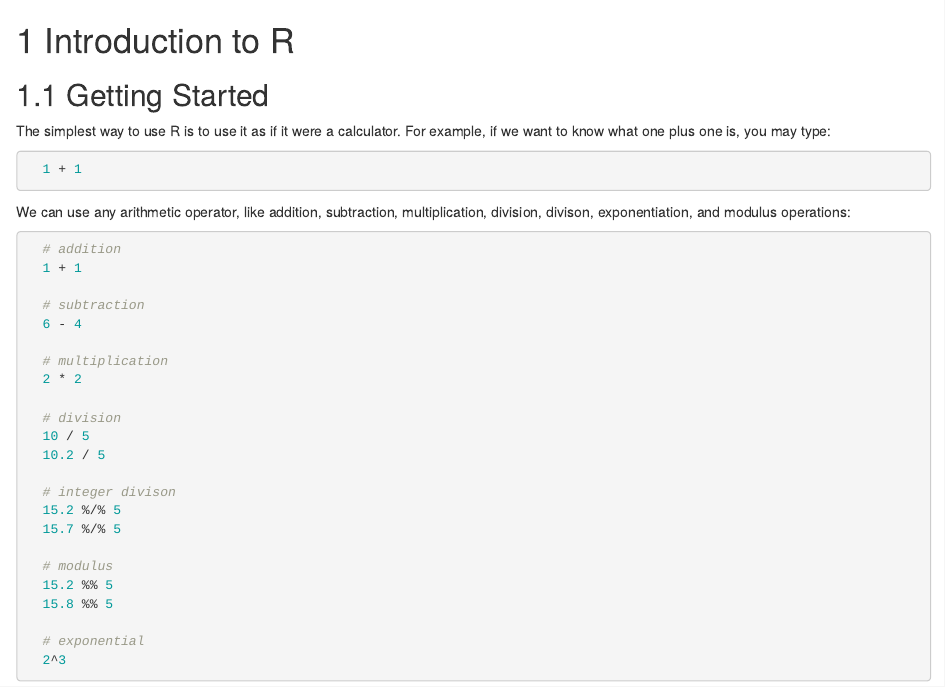
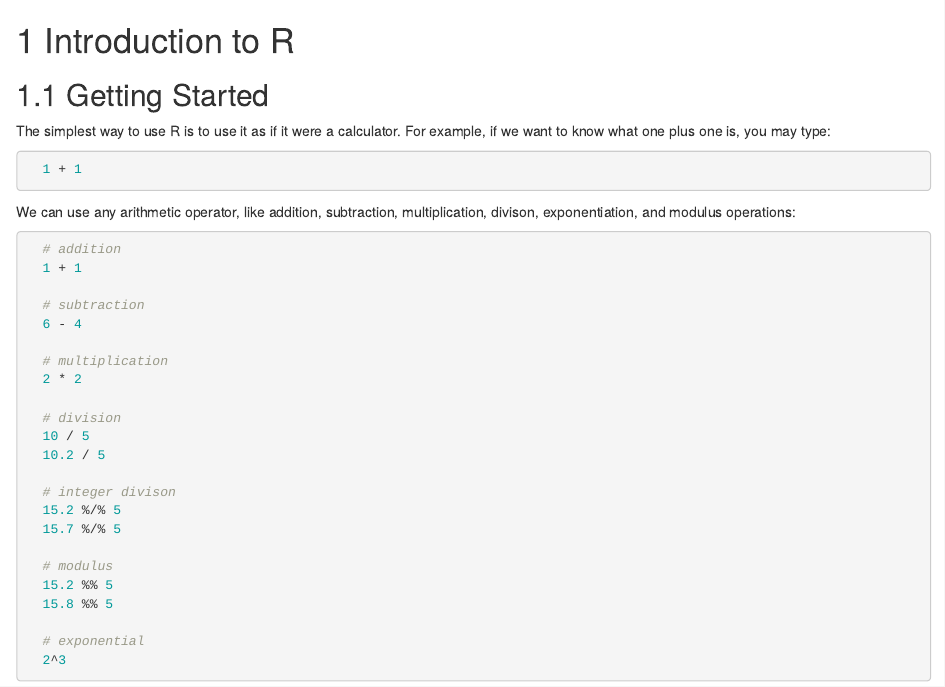
Before and after one commit to andreavillanes/R_Data_Manipulation_Techniques, an R Markdown document (01-introduction.Rmd): the page in a window 1100 px wide, from its top. Rendered offline with R 4.5, knitr and Pandoc, with nearby package versions; drawn as R Markdown's standard HTML page in place of the format the file asks for.

Commit message:
changing division appearing twice

````diff
--- a/01-introduction.Rmd
+++ b/01-introduction.Rmd
@@ -8,7 +8,7 @@
   1 + 1
 ```
 
-We can use any arithmetic operator, like addition, subtraction, multiplication, division, divison, exponentiation, and modulus operations:
+We can use any arithmetic operator, like addition, subtraction, multiplication, divison, exponentiation, and modulus operations:
 
 
 ```{r results='hide', message=FALSE, eval=FALSE}
````
Also changed, not shown: docs/search_index.json, 1 other file.
